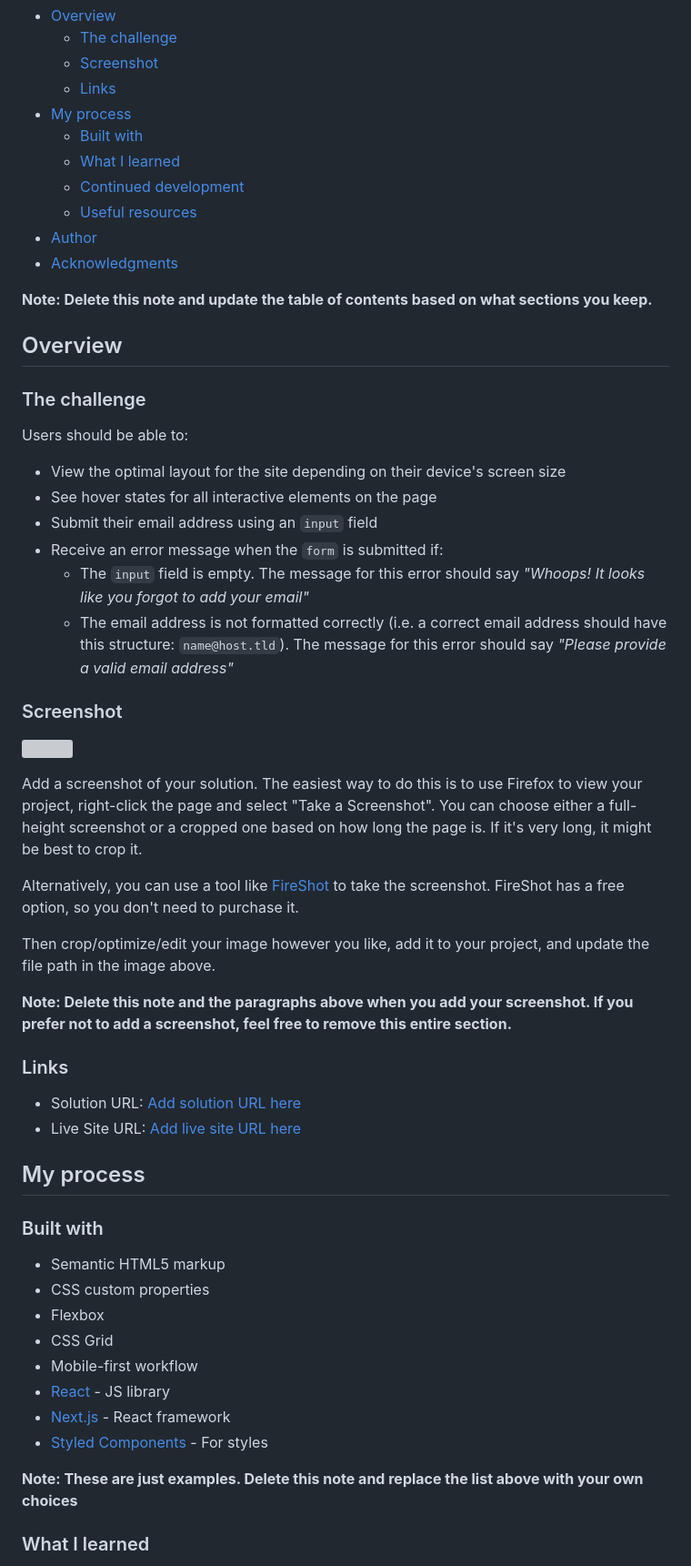
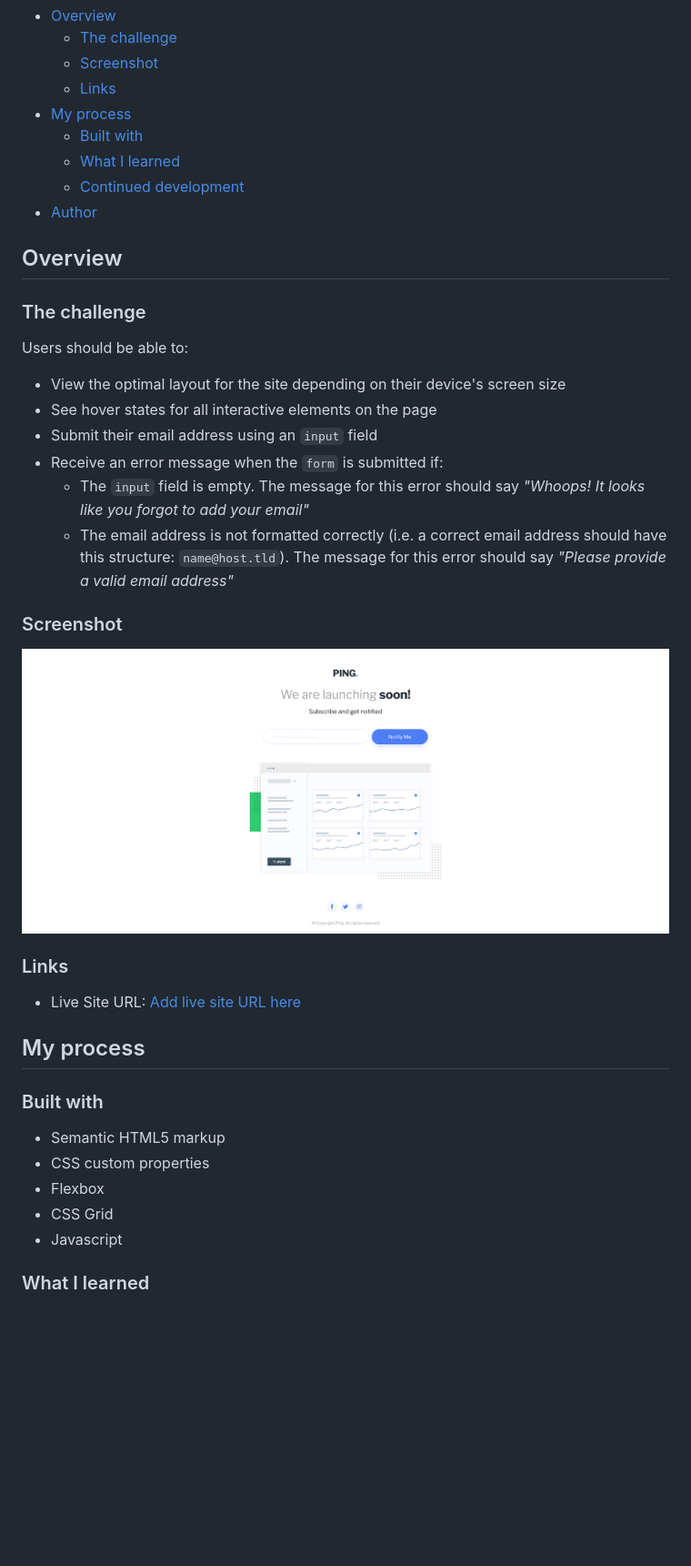
Before and after one commit to Nat-crit20/Single-Column-Coming-Soon-Page, a Markdown page: README.md, the part around the change printed below. Shown: that part at 91% size. GitHub-like rendering; pictures changed too: images/Screenshot 2022-08-31 at 19-46-05 Frontend Mentor Ping coming soon page.png (added); blank space fills up the shorter version; grey boxes are pictures that could not be loaded.

Commit message:
Finished README

```diff
--- a/README.md
+++ b/README.md
@@ -12,11 +12,7 @@ This is a solution to the [Ping coming soon page challenge on Frontend Mentor](h
   - [Built with](#built-with)
   - [What I learned](#what-i-learned)
   - [Continued development](#continued-development)
-  - [Useful resources](#useful-resources)
 - [Author](#author)
-- [Acknowledgments](#acknowledgments)
-
-**Note: Delete this note and update the table of contents based on what sections you keep.**
 
 ## Overview
 
@@ -28,25 +24,16 @@ Users should be able to:
 - See hover states for all interactive elements on the page
 - Submit their email address using an `input` field
 - Receive an error message when the `form` is submitted if:
-	- The `input` field is empty. The message for this error should say *"Whoops! It looks like you forgot to add your email"*
-	- The email address is not formatted correctly (i.e. a correct email address should have this structure: `name@host.tld`). The message for this error should say *"Please provide a valid email address"*
+  - The `input` field is empty. The message for this error should say _"Whoops! It looks like you forgot to add your email"_
+  - The email address is not formatted correctly (i.e. a correct email address should have this structure: `name@host.tld`). The message for this error should say _"Please provide a valid email address"_
 
 ### Screenshot
 
-![](./screenshot.jpg)
-
-Add a screenshot of your solution. The easiest way to do this is to use Firefox to view your project, right-click the page and select "Take a Screenshot". You can choose either a full-height screenshot or a cropped one based on how long the page is. If it's very long, it might be best to crop it.
-
-Alternatively, you can use a tool like [FireShot](https://getfireshot.com/) to take the screenshot. FireShot has a free option, so you don't need to purchase it.
-
-Then crop/optimize/edit your image however you like, add it to your project, and update the file path in the image above.
-
-**Note: Delete this note and the paragraphs above when you add your screenshot. If you prefer not to add a screenshot, feel free to remove this entire section.**
+![](./images/Screenshot%202022-08-31%20at%2019-46-05%20Frontend%20Mentor%20Ping%20coming%20soon%20page.png)
 
 ### Links
 
-- Solution URL: [Add solution URL here](https://your-solution-url.com)
-- Live Site URL: [Add live site URL here](https://your-live-site-url.com)
+- Live Site URL: [Add live site URL here](https://val7997.github.io/Single-Column-Coming-Soon-Page/)
 
 ## My process
 
@@ -56,12 +43,7 @@ Then crop/optimize/edit your image however you like, add it to your project, and
 - CSS custom properties
 - Flexbox
 - CSS Grid
-- Mobile-first workflow
-- [React](https://reactjs.org/) - JS library
-- [Next.js](https://nextjs.org/) - React framework
-- [Styled Components](https://styled-components.com/) - For styles
-
-**Note: These are just examples. Delete this note and replace the list above with your own choices**
+- Javascript
 
 ### What I learned
 
```
Also changed, not shown: other parts of README.md (+3 -42 lines).
